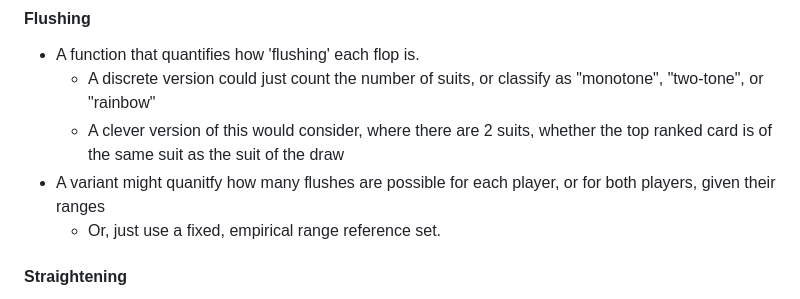
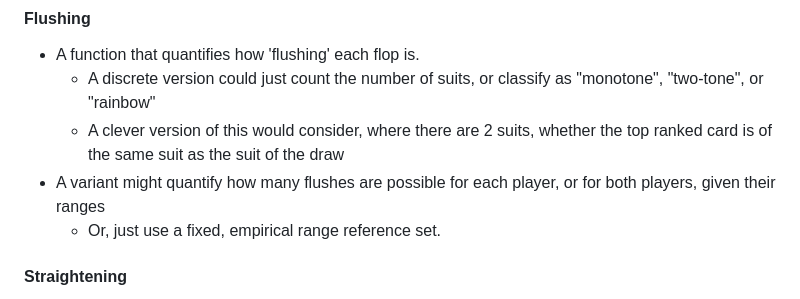
Before and after one commit to cshancock/163-srp-utg-vs-bb-flat, a Markdown page: ideas.md, the part around the change. GitHub-like rendering.

Commit message:
Update ideas.md
Co-authored-by: Copilot <175728472+Copilot@users.noreply.github.com>

```diff
--- a/ideas.md
+++ b/ideas.md
@@ -41,7 +41,7 @@ Some of these could be 'range-aware', or they could be range agnostic.
 	- A discrete version could just count the number of suits, or classify as "monotone", "two-tone", or "rainbow"
 	- A clever version of this would consider, where there are 2 suits, whether the top ranked card
 	is of the same suit as the suit of the draw
-* A variant might quanitfy how many flushes are possible for each player, or for both players, given their ranges
+* A variant might quantify how many flushes are possible for each player, or for both players, given their ranges
 	- Or, just use a fixed, empirical range reference set.
 
 #### Straightening
```
